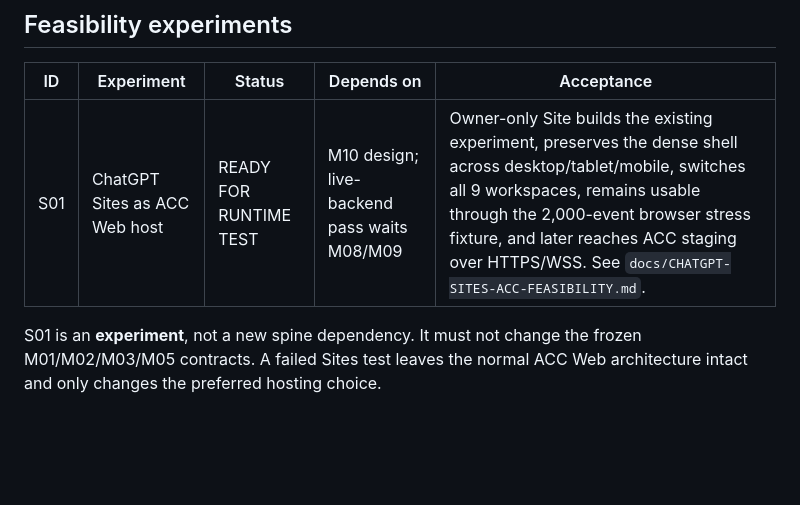
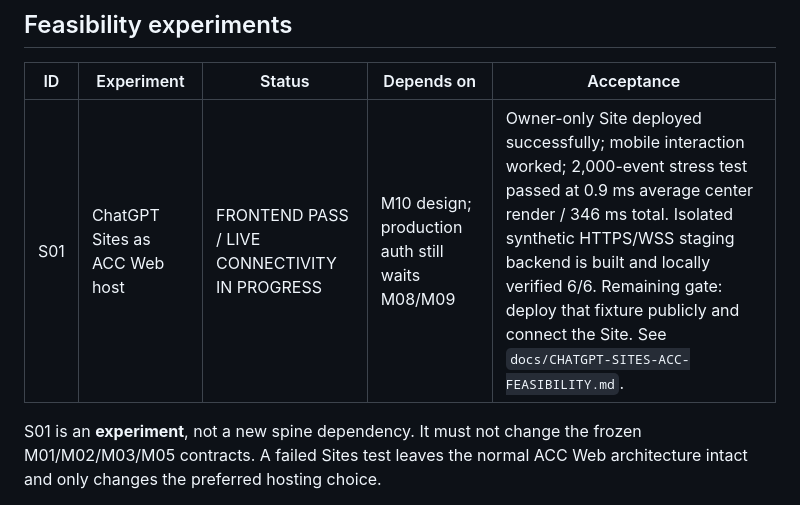
Before and after one commit to mkinsey29-source/The-ACC-AgentCommandCenter, a Markdown page: docs/ACC-MODULE-CHECKLIST.md, the part around the change. Drawn GitHub-style; blank space fills up the shorter version.

Commit message:
docs: advance Sites feasibility status after runtime pass

```diff
--- a/docs/ACC-MODULE-CHECKLIST.md
+++ b/docs/ACC-MODULE-CHECKLIST.md
@@ -35,7 +35,7 @@ top-level review, integration, and its acceptance checks pass on the integrated
 
 | ID | Experiment | Status | Depends on | Acceptance |
 |---|---|---|---|---|
-| S01 | ChatGPT Sites as ACC Web host | READY FOR RUNTIME TEST | M10 design; live-backend pass waits M08/M09 | Owner-only Site builds the existing experiment, preserves the dense shell across desktop/tablet/mobile, switches all 9 workspaces, remains usable through the 2,000-event browser stress fixture, and later reaches ACC staging over HTTPS/WSS. See `docs/CHATGPT-SITES-ACC-FEASIBILITY.md`. |
+| S01 | ChatGPT Sites as ACC Web host | FRONTEND PASS / LIVE CONNECTIVITY IN PROGRESS | M10 design; production auth still waits M08/M09 | Owner-only Site deployed successfully; mobile interaction worked; 2,000-event stress test passed at 0.9 ms average center render / 346 ms total. Isolated synthetic HTTPS/WSS staging backend is built and locally verified 6/6. Remaining gate: deploy that fixture publicly and connect the Site. See `docs/CHATGPT-SITES-ACC-FEASIBILITY.md`. |
 
 S01 is an **experiment**, not a new spine dependency. It must not change the frozen M01/M02/M03/M05
 contracts. A failed Sites test leaves the normal ACC Web architecture intact and only changes the
```
